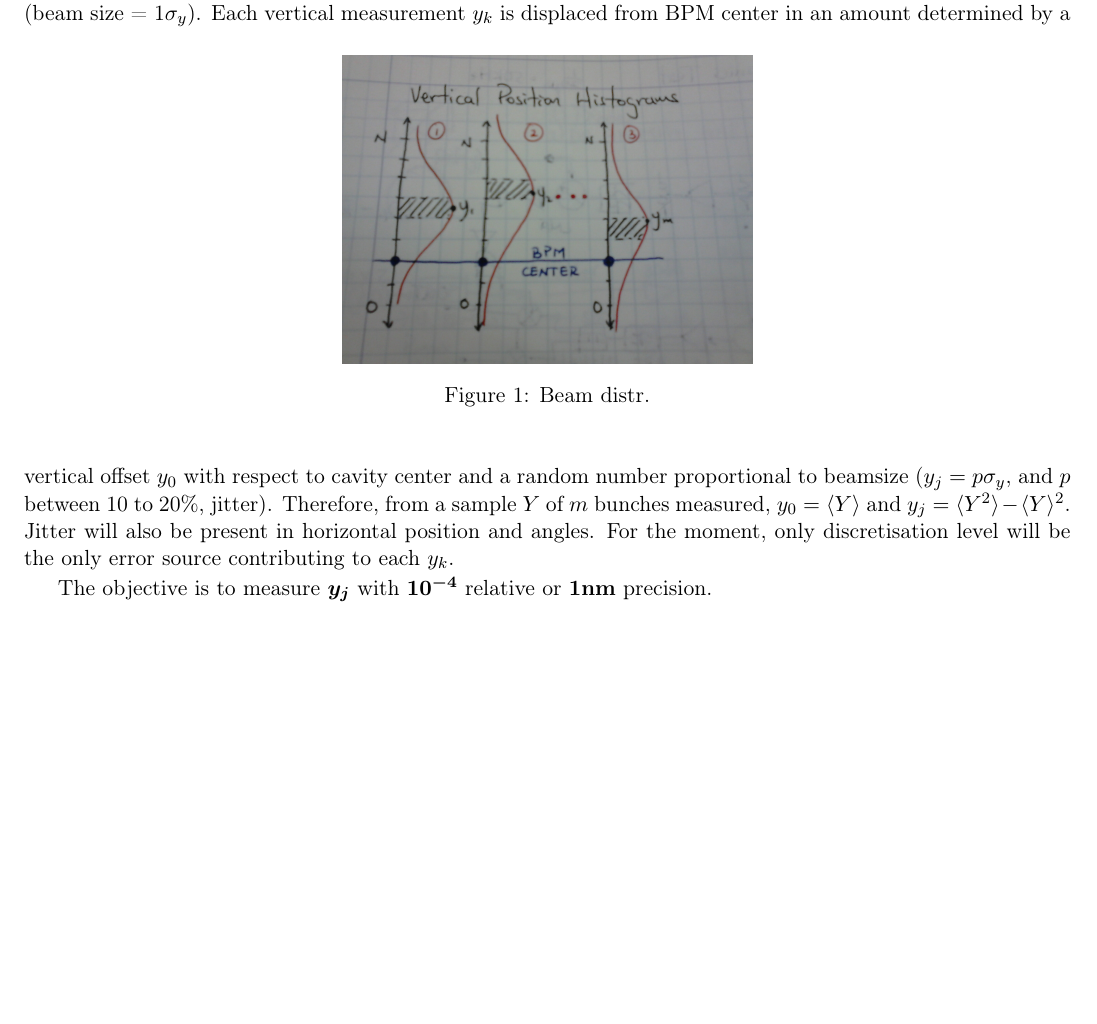
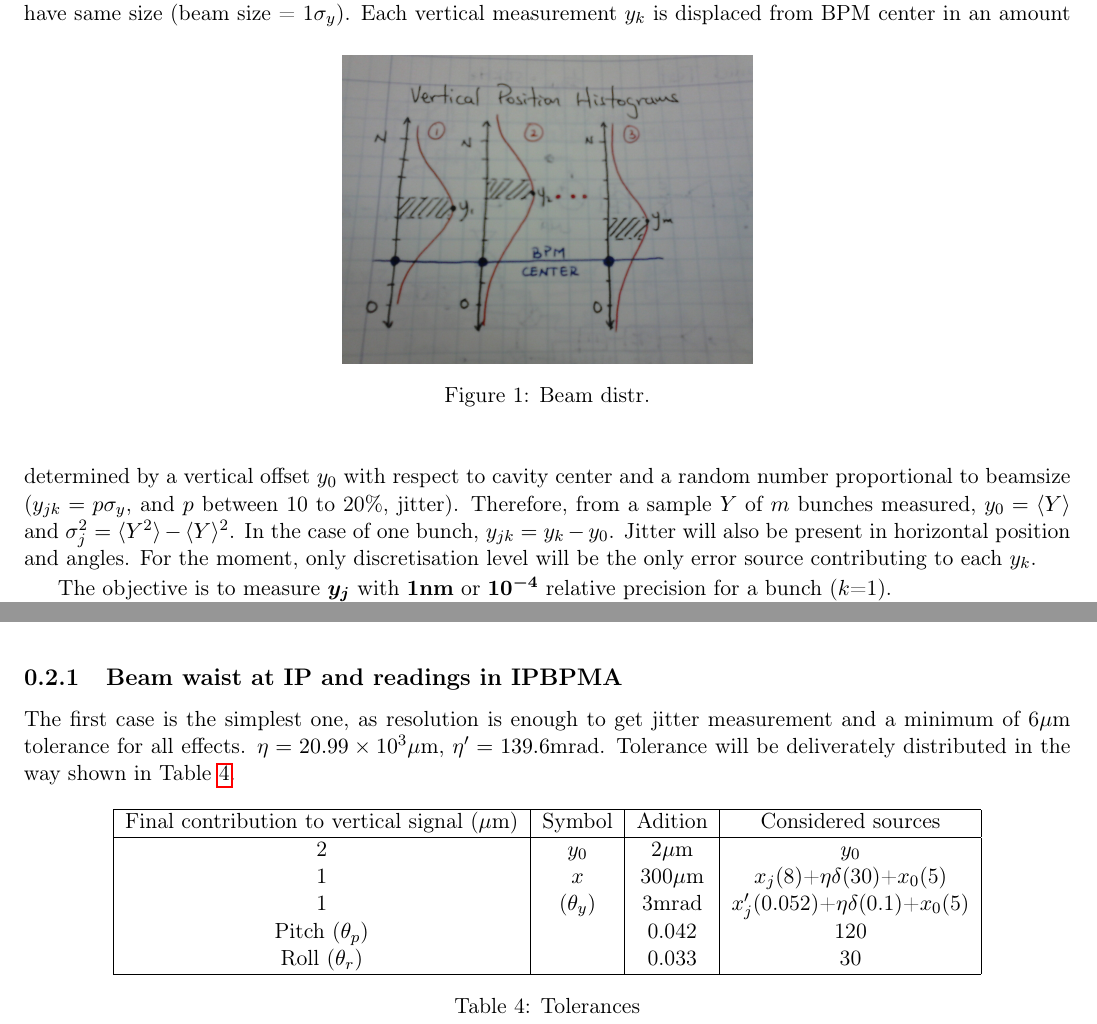
Before and after one commit to orblancog/ATF2_IPBPMmovers_user_manual, a LaTeX thesis (user_manual.tex, which reads introduction.tex): part of page 10 of 41 before the commit and two parts of pages 10 and 13 of 43 after it, the two joined at a grey line, cut so that both start at the same text, the shorter picture padded with empty space. Compiled offline with pdfLaTeX.

Commit message:
changing intro

```diff
--- a/introduction.tex
+++ b/introduction.tex
@@ -40,8 +40,8 @@ Consider Figure \ref{beamdist}, where vertical position histogram is to be fille
  \includegraphics[angle=0,scale=0.1]{DSC_0026.jpg}\caption{Beam distr.}\label{beamdist}
  \end{center}
 \end{figure}
-Each vertical measurement $y_k$ is displaced from BPM center in an amount determined by a vertical offset $y_0$ with respect to cavity center and a random number proportional to beamsize ($y_j=p\sigma_y$, and $p$ between 10 to 20\%, jitter). Therefore, from a sample $Y$ of $m$ bunches measured, $y_0=\langle Y\rangle$ and $y_j=\langle Y^2\rangle-\langle Y\rangle^2$. Jitter will also be present in horizontal position and angles. For the moment, only discretisation level will be the only error source contributing to each $y_k$.\par
-The objective is to measure $\boldsymbol{y_j}$ with $\boldsymbol{10^{-4}}$ relative or \textbf{1nm} precision.\par
+Each vertical measurement $y_k$ is displaced from BPM center in an amount determined by a vertical offset $y_0$ with respect to cavity center and a random number proportional to beamsize ($y_{jk}=p\sigma_y$, and $p$ between 10 to 20\%, jitter). Therefore, from a sample $Y$ of $m$ bunches measured, $y_0=\langle Y\rangle$ and $\sigma_j^2=\langle Y^2\rangle-\langle Y\rangle^2$. In the case of one bunch, $y_{jk}=y_k-y_0$. Jitter will also be present in horizontal position and angles. For the moment, only discretisation level will be the only error source contributing to each $y_k$.\par
+The objective is to measure $\boldsymbol{y_j}$ with \textbf{1nm} or $\boldsymbol{10^{-4}}$ relative precision for a bunch ($k$=1).\par
 The preceeding statament means that the scale division used to measure $y$ should comply with\par
 \begin{equation}
   \frac{y_j}{N}\leq1\text{nm, or, }\frac{1}{N}\leq10^{-4}
@@ -127,3 +133,17 @@ Using the nominal optics 1BX1BY, there are two relevant cases:
  \item Largest beam size: it is at IPBPMA, having 57.657$\mu$m of vertical beam size. Jitter will be around 11.531$\mu$m (20\%)and 5.766$\mu$m (10\%). Both cases are close or inside of the 1nm resolution.
  \item Beam waist at the IP: in this case vertical beams size is 37$\sim$54nm, and beam jitter will be around 4$\sim$10nm. It is clearly inside the 1nm resolution case, however, SNR (Signal to Noise Ratio) must be considered in order to be able to separate jitter from other sources.
 \end{itemize}
+\subsection{Beam waist at IP and readings in IPBPMA}
+The first case is the simplest one, as resolution is enough to get jitter measurement and a minimum of 6$\mu$m tolerance for all effects. $\eta=20.99\times10^{3}\mu$m, $\eta'=139.6$mrad. Tolerance will be deliverately distributed in the way shown in Table \ref{jsources}.
+\begin{table}[htb]
+ \begin{center}
+  \begin{tabular}{|c|c|c|c|}\hline
+  Final contribution to vertical signal ($\mu$m) & Symbol & Adition &Considered sources\\\hline
+   2 & $y_0$ & 2$\mu$m & $y_0$\\
+   1 & $x$ & 300$\mu$m & $x_j$(8)+$\eta\delta$(30)+$x_0$(5)\\
+   1 & ($\theta_y$)&3mrad&$x'_j$(0.052)+$\eta\delta$(0.1)+$x_0$(5)\\
+   Pitch ($\theta_p$)&&0.042&120\\
+   Roll ($\theta_r$)&&0.033&30\\\hline
+  \end{tabular}\caption{Tolerances}\label{jsources}
+ \end{center}
+\end{table}
--- a/user_manual.tex
+++ b/user_manual.tex
@@ -16,6 +16,8 @@
 \usepackage{enumitem}
 
 \definecolor{forestgreen}{rgb}{0.0, 0.27, 0.13}
+%\DeclareTextSymbol{\degre}{OT1}{23}
+\DeclareTextSymbol{\degre}{T1}{6}
 
 \title{BPMs Positioning System\\{\small Revision 09}}
 \author{Oscar BLANCO}
```
Also changed, not shown: introduction.tex (22 more changed lines).
